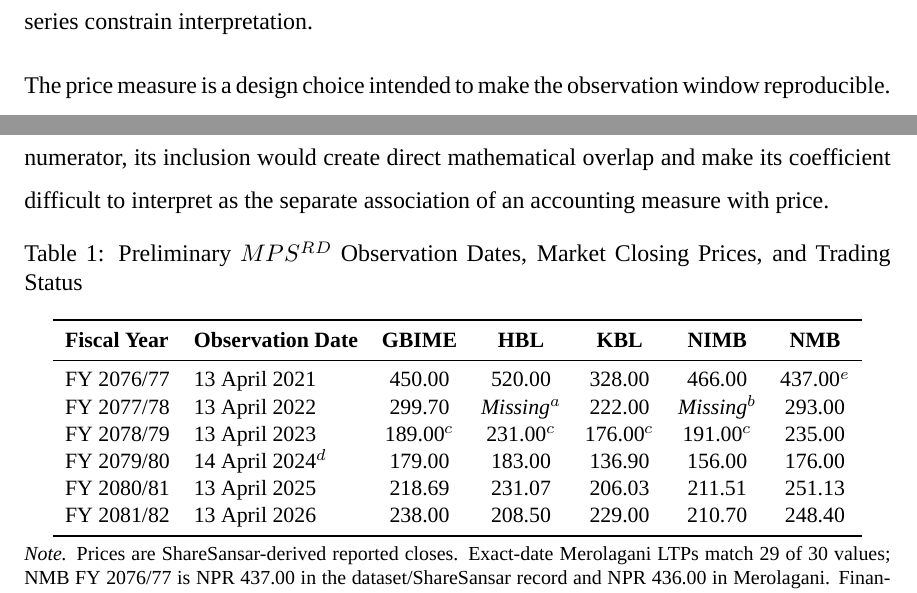
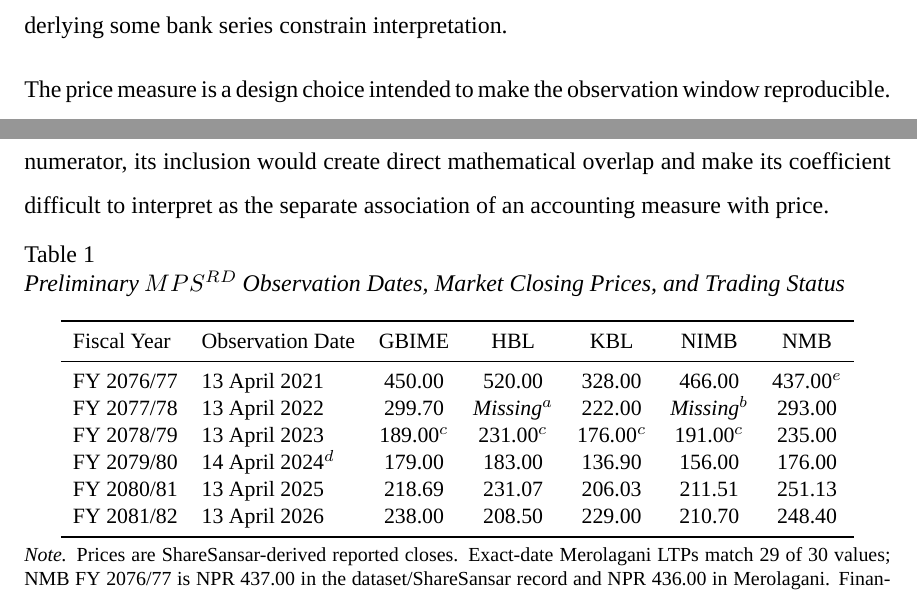
Before and after one commit to Luke23-45/verbose-chainsaw, a LaTeX document (src/proposal/main.tex, which reads src/proposal/sections/06_literature_review/06_literature_review.tex, src/proposal/sections/07_methodology/07_methodology.tex): two parts of pages 12 and 18 of 25, joined at a grey line, cut so that both start at the same text. Compiled offline with XeLaTeX; a missing font is replaced by an installed copy or a similar font.

```diff
--- a/src/proposal/main.tex
+++ b/src/proposal/main.tex
@@ -69,7 +69,7 @@
 % TU FOM Guideline 2019 p.21: "Use uniform typeface and font size. Use Times New Roman, with 12-point font size."
 \renewcommand{\thesection}{\arabic{section}}
 \titleformat{\section}{\normalfont\normalsize\bfseries\setstretch{1}}{\thesection.}{0.5em}{}
-\titleformat{name=\section,numberless}{\normalfont\normalsize\bfseries\centering}{}{0pt}{}
+\titleformat{name=\section,numberless}{\normalfont\fontsize{16pt}{20pt}\selectfont\bfseries\centering}{}{0pt}{}
 \titlespacing*{\section}{0pt}{12pt}{4pt}
 \titlespacing*{name=\section,numberless}{0pt}{12pt}{8pt}
 
--- a/src/proposal/sections/06_literature_review/06_literature_review.tex
+++ b/src/proposal/sections/06_literature_review/06_literature_review.tex
@@ -35,6 +35,8 @@
 
 \subsection{Research gap}
 
-The reviewed literature leaves a focused question for this proposal. Price-determinant studies, including recent panel work, estimate average associations between bank prices and financial indicators. Nepalese merger studies, including recent comparative and difference-in-differences work, examine financial-performance outcomes around consolidation. Within the empirical literature surveyed for this study, no published research has evaluated whether the EPS--price and BVPS--price slopes differed across the early-2023 consolidation period for Nepalese commercial banks. The proposed interaction model addresses that question for five purposively selected bank series over FY 2076/77--2081/82. The design is exploratory and does not isolate a causal merger effect: common period changes, other contemporaneous events, a small purposive sample, and changes in the identity underlying some bank series constrain interpretation.
+\begin{sloppypar}
+The reviewed literature leaves a focused question for this proposal. Price-determinant studies, including recent panel work, estimate average associations between bank prices and financial indicators. Nepalese merger studies, including recent comparative and difference-in-differences work, examine financial performance outcomes around consolidation. Within the empirical literature surveyed for this study, no published research has evaluated whether the EPS--price and BVPS--price slopes differed across the early-2023 consolidation period for Nepalese commercial banks. The proposed interaction model addresses that question for five purposively selected bank series over FY 2076/77--2081/82. The design is exploratory and does not isolate a causal merger effect: common period changes, other contemporaneous events, a small purposive sample, and changes in the identity underlying some bank series constrain interpretation.
+\end{sloppypar}
 
 The price measure is a design choice intended to make the observation window reproducible. It uses the first eligible market-price observation on or after the Chaitra-end target, which operationalizes the statutory reporting deadline. The law does not confirm actual publication by each bank, and the prices are aggregator-sourced rather than independently verified NEPSE official closes. The study will report these limits and will not claim a verified post-disclosure market response. The FY 2078/79 accounting-price pairing also requires a sensitivity analysis because four banks' prices were observed after their mergers while that year's accounts reflect the pre-merger entities. The NMB series has a separate earlier acquisition-related timing mismatch, described in the methodology.
--- a/src/proposal/sections/07_methodology/07_methodology.tex
+++ b/src/proposal/sections/07_methodology/07_methodology.tex
@@ -129,12 +129,12 @@
 \begin{table}[!ht]
 \centering
 \small
-\captionsetup{font=normalsize,justification=justified,singlelinecheck=false}
+\captionsetup{font=normalsize,labelsep=newline,textfont=it,justification=justified,singlelinecheck=false}
 \caption{Preliminary $MPS^{RD}$ Observation Dates, Market Closing Prices, and Trading Status}
 \label{tab:mps_rd}
 \begin{tabular}{llccccc}
 \toprule
-\textbf{Fiscal Year} & \textbf{Observation Date} & \textbf{GBIME} & \textbf{HBL} & \textbf{KBL} & \textbf{NIMB} & \textbf{NMB} \\
+Fiscal Year & Observation Date & GBIME & HBL & KBL & NIMB & NMB \\
 \midrule
 FY 2076/77 & 13 April 2021 & 450.00 & 520.00 & 328.00 & 466.00 & 437.00$^e$ \\
 FY 2077/78 & 13 April 2022 & 299.70 & \textit{Missing}$^a$ & 222.00 & \textit{Missing}$^b$ & 293.00 \\
```
Also changed, not shown: src/proposal/figures/fig_framework.tex (+1 -1 lines).
